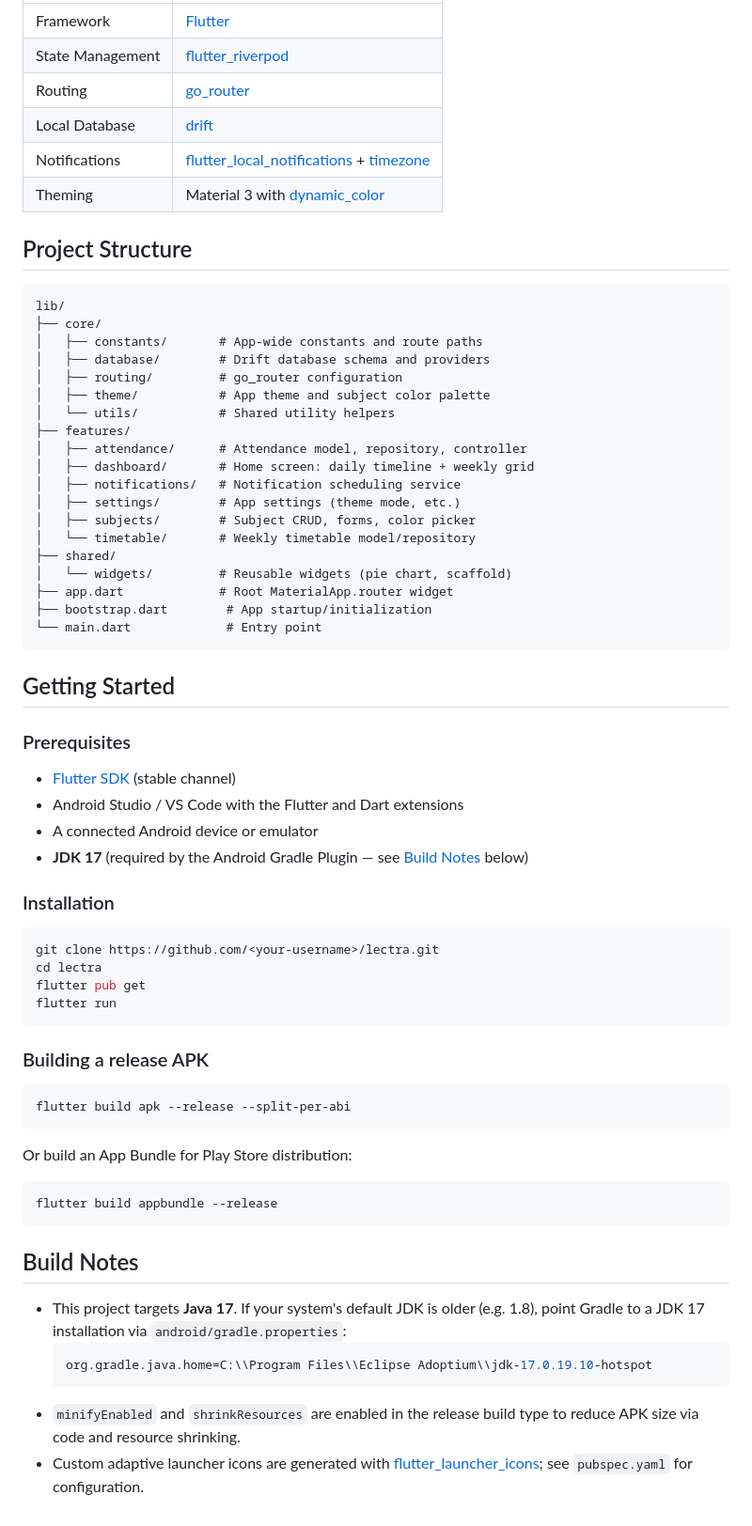
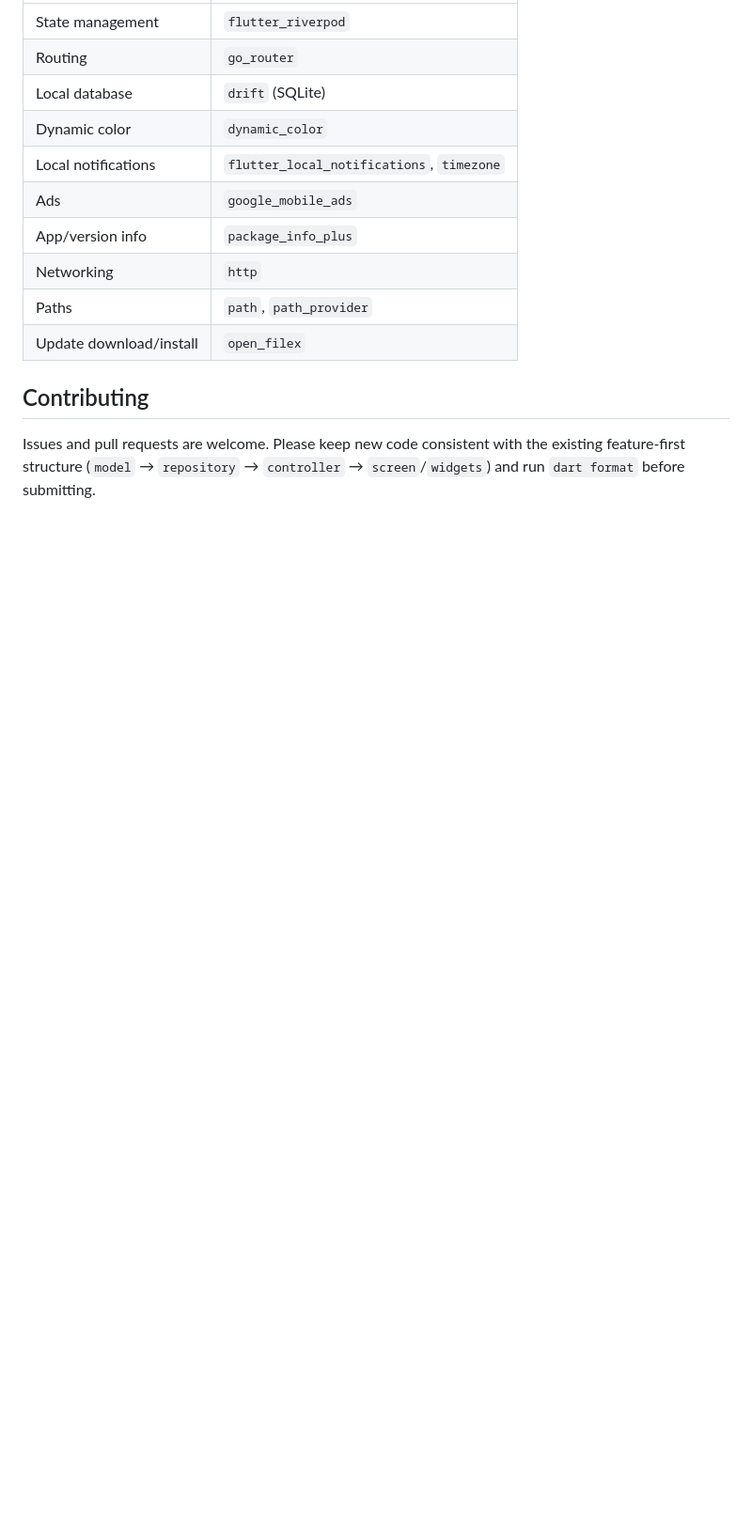
Before and after one commit to SovietskiTovarish/Lectra, a Markdown page: README.md, the part around one of its changes. Shown at 94% size. Rendered like a GitHub page; blank space fills up the shorter version.

````diff
--- a/README.md
+++ b/README.md
@@ -18,70 +117,15 @@ Lectra is a Flutter app for managing your college/university timetable and track
 |---|---|
-| Framework | [Flutter](https://flutter.dev) |
-| State Management | [flutter_riverpod](https://pub.dev/packages/flutter_riverpod) |
-| Routing | [go_router](https://pub.dev/packages/go_router) |
-| Local Database | [drift](https://pub.dev/packages/drift) |
-| Notifications | [flutter_local_notifications](https://pub.dev/packages/flutter_local_notifications) + [timezone](https://pub.dev/packages/timezone) |
-| Theming | Material 3 with [dynamic_color](https://pub.dev/packages/dynamic_color) |
+| State management | `flutter_riverpod` |
+| Routing | `go_router` |
+| Local database | `drift` (SQLite) |
+| Dynamic color | `dynamic_color` |
+| Local notifications | `flutter_local_notifications`, `timezone` |
+| Ads | `google_mobile_ads` |
+| App/version info | `package_info_plus` |
+| Networking | `http` |
+| Paths | `path`, `path_provider` |
+| Update download/install | `open_filex` |
 
-## Project Structure
+## Contributing
 
-```
-lib/
-├── core/
-│   ├── constants/       # App-wide constants and route paths
-│   ├── database/        # Drift database schema and providers
-│   ├── routing/         # go_router configuration
-│   ├── theme/           # App theme and subject color palette
-│   └── utils/           # Shared utility helpers
-├── features/
-│   ├── attendance/      # Attendance model, repository, controller
-│   ├── dashboard/       # Home screen: daily timeline + weekly grid
-│   ├── notifications/   # Notification scheduling service
-│   ├── settings/        # App settings (theme mode, etc.)
-│   ├── subjects/        # Subject CRUD, forms, color picker
-│   └── timetable/       # Weekly timetable model/repository
-├── shared/
-│   └── widgets/         # Reusable widgets (pie chart, scaffold)
-├── app.dart             # Root MaterialApp.router widget
-├── bootstrap.dart        # App startup/initialization
-└── main.dart             # Entry point
-```
-
-## Getting Started
-
-### Prerequisites
-
-- [Flutter SDK](https://docs.flutter.dev/get-started/install) (stable channel)
-- Android Studio / VS Code with the Flutter and Dart extensions
-- A connected Android device or emulator
-- **JDK 17** (required by the Android Gradle Plugin — see [Build Notes](#-build-notes) below)
-
-### Installation
-
-```bash
-git clone https://github.com/<your-username>/lectra.git
-cd lectra
-flutter pub get
-flutter run
-```
-
-### Building a release APK
-
-```bash
-flutter build apk --release --split-per-abi
-```
-
-Or build an App Bundle for Play Store distribution:
-
-```bash
-flutter build appbundle --release
-```
-
-## Build Notes
-
-- This project targets **Java 17**. If your system's default JDK is older (e.g. 1.8), point Gradle to a JDK 17 installation via `android/gradle.properties`:
-  ```properties
-  org.gradle.java.home=C:\\Program Files\\Eclipse Adoptium\\jdk-17.0.19.10-hotspot
-  ```
-- `minifyEnabled` and `shrinkResources` are enabled in the release build type to reduce APK size via code and resource shrinking.
-- Custom adaptive launcher icons are generated with [flutter_launcher_icons](https://pub.dev/packages/flutter_launcher_icons); see `pubspec.yaml` for configuration.
+Issues and pull requests are welcome. Please keep new code consistent with the existing feature-first structure (`model` → `repository` → `controller` → `screen`/`widgets`) and run `dart format` before submitting.
````
Also changed, not shown: other parts of README.md (+108 -9 lines).
